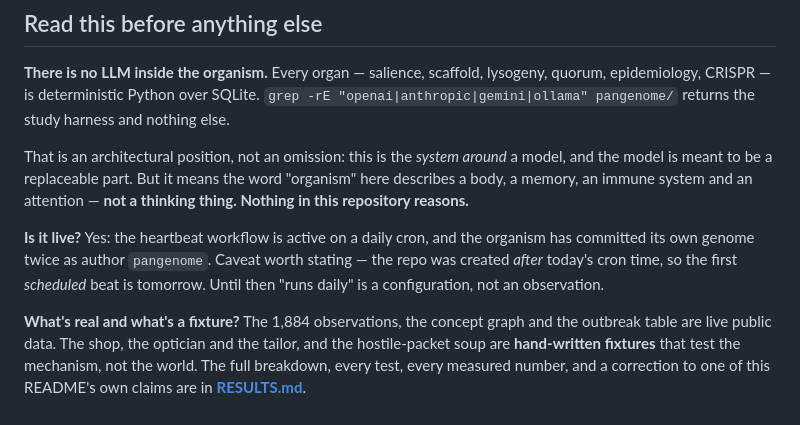
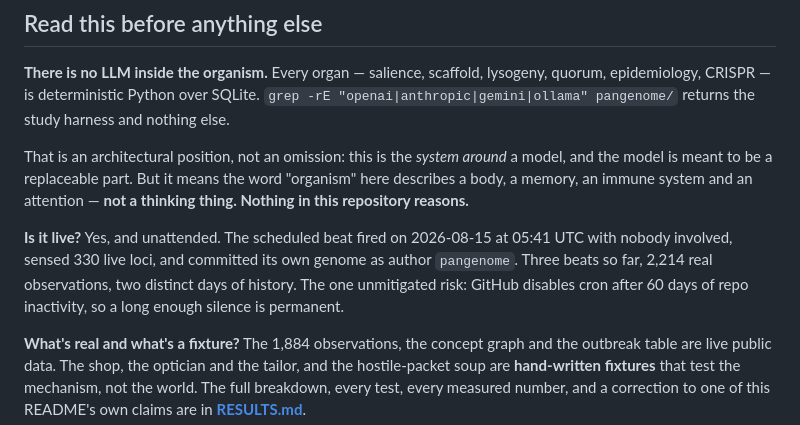
Before and after one commit to sammyghe/pangenome, a Markdown page: README.md, the part around the change. Drawn GitHub-style.

```diff
--- a/README.md
+++ b/README.md
@@ -32,10 +32,11 @@ model, and the model is meant to be a replaceable part. But it means the word
 "organism" here describes a body, a memory, an immune system and an attention —
 **not a thinking thing. Nothing in this repository reasons.**
 
-**Is it live?** Yes: the heartbeat workflow is active on a daily cron, and the
-organism has committed its own genome twice as author `pangenome`. Caveat worth
-stating — the repo was created *after* today's cron time, so the first *scheduled*
-beat is tomorrow. Until then "runs daily" is a configuration, not an observation.
+**Is it live?** Yes, and unattended. The scheduled beat fired on 2026-08-15 at
+05:41 UTC with nobody involved, sensed 330 live loci, and committed its own
+genome as author `pangenome`. Three beats so far, 2,214 real observations, two
+distinct days of history. The one unmitigated risk: GitHub disables cron after
+60 days of repo inactivity, so a long enough silence is permanent.
 
 **What's real and what's a fixture?** The 1,884 observations, the concept graph
 and the outbreak table are live public data. The shop, the optician and the
```
Also changed, not shown: RESULTS.md (+31 -19 lines).
